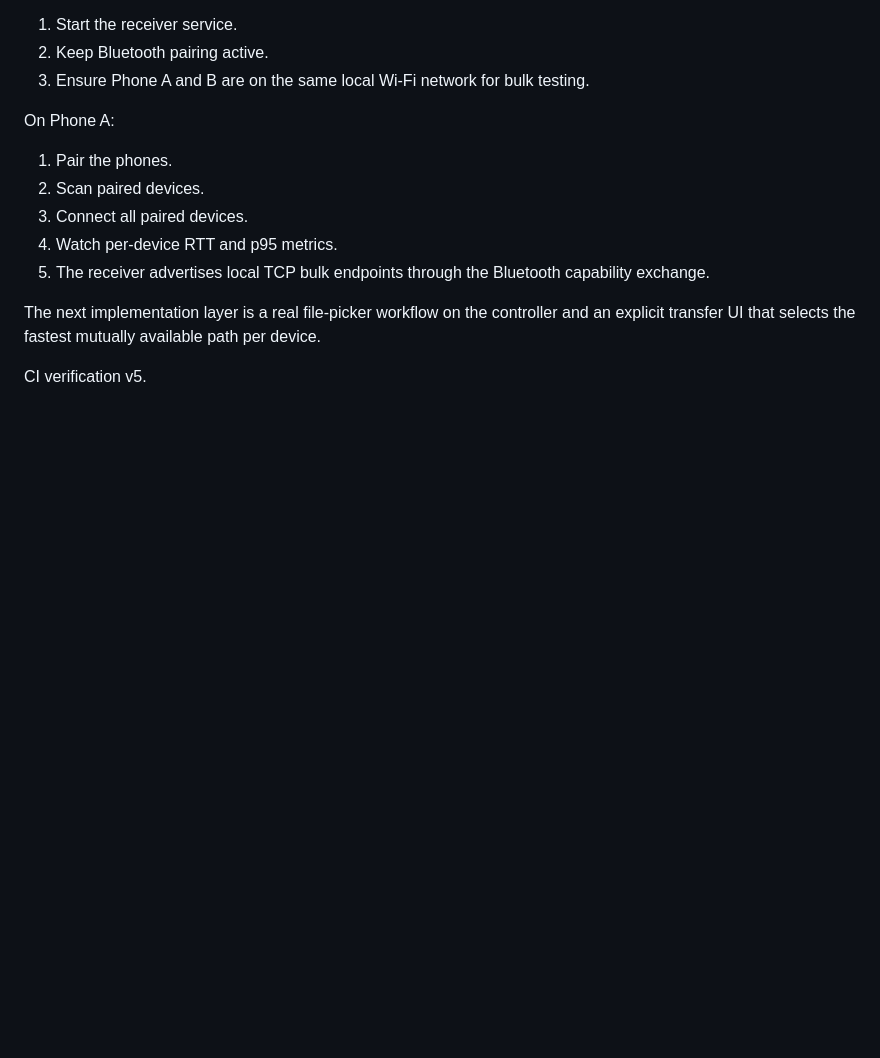
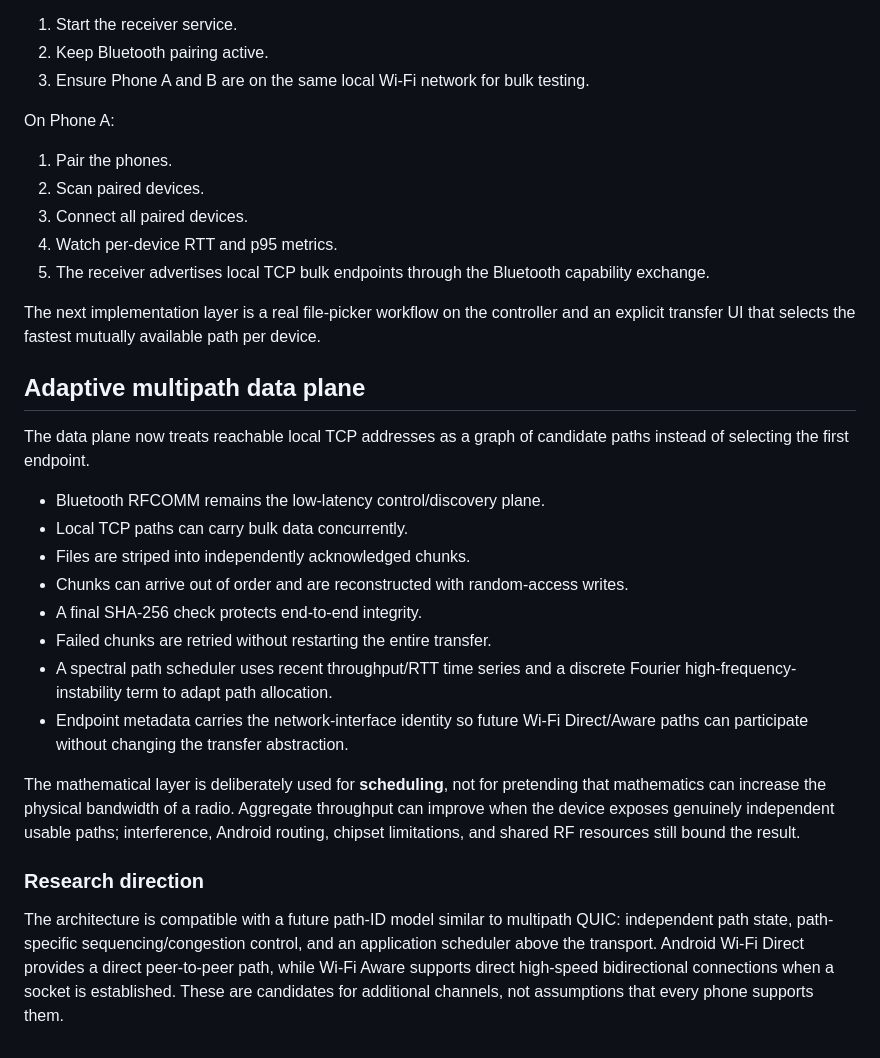
Before and after one commit to jeevesh415/blutooth-connector, a Markdown page: README.md, the part around the change. Drawn GitHub-style; blank space fills up the shorter version.

Commit message:
Document adaptive spectral multipath architecture

```diff
--- a/README.md
+++ b/README.md
@@ -98,4 +98,21 @@ On Phone A:
 The next implementation layer is a real file-picker workflow on the controller and an explicit transfer UI that selects the fastest mutually available path per device.
 
 
-CI verification v5.
+## Adaptive multipath data plane
+
+The data plane now treats reachable local TCP addresses as a graph of candidate paths instead of selecting the first endpoint.
+
+- Bluetooth RFCOMM remains the low-latency control/discovery plane.
+- Local TCP paths can carry bulk data concurrently.
+- Files are striped into independently acknowledged chunks.
+- Chunks can arrive out of order and are reconstructed with random-access writes.
+- A final SHA-256 check protects end-to-end integrity.
+- Failed chunks are retried without restarting the entire transfer.
+- A spectral path scheduler uses recent throughput/RTT time series and a discrete Fourier high-frequency-instability term to adapt path allocation.
+- Endpoint metadata carries the network-interface identity so future Wi-Fi Direct/Aware paths can participate without changing the transfer abstraction.
+
+The mathematical layer is deliberately used for **scheduling**, not for pretending that mathematics can increase the physical bandwidth of a radio. Aggregate throughput can improve when the device exposes genuinely independent usable paths; interference, Android routing, chipset limitations, and shared RF resources still bound the result.
+
+### Research direction
+
+The architecture is compatible with a future path-ID model similar to multipath QUIC: independent path state, path-specific sequencing/congestion control, and an application scheduler above the transport. Android Wi-Fi Direct provides a direct peer-to-peer path, while Wi-Fi Aware supports direct high-speed bidirectional connections when a socket is established. These are candidates for additional channels, not assumptions that every phone supports them.
```
